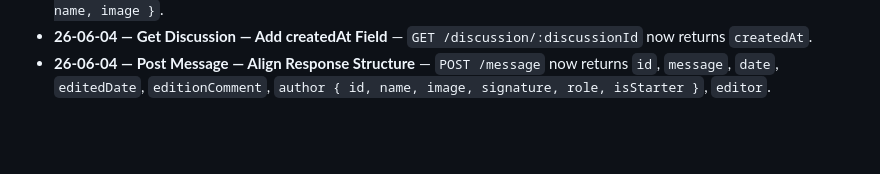
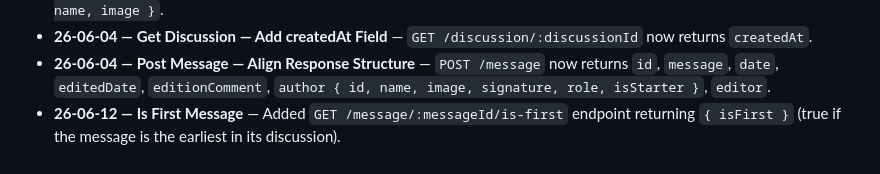
Before and after one commit to rragoomundun/discussions-api, a Markdown page: context/current-feature.md, the part around the change. Rendered like a GitHub page; blank space fills up the shorter version.

Commit message:
chore: reset current-feature.md after completing Is First Message

```diff
--- a/context/current-feature.md
+++ b/context/current-feature.md
@@ -38,3 +38,4 @@
 - **26-06-04 — Get Discussion — Add Author Field** — `GET /discussion/:discussionId` now returns `author: { id, name, image }`.
 - **26-06-04 — Get Discussion — Add createdAt Field** — `GET /discussion/:discussionId` now returns `createdAt`.
 - **26-06-04 — Post Message — Align Response Structure** — `POST /message` now returns `id`, `message`, `date`, `editedDate`, `editionComment`, `author { id, name, image, signature, role, isStarter }`, `editor`.
+- **26-06-12 — Is First Message** — Added `GET /message/:messageId/is-first` endpoint returning `{ isFirst }` (true if the message is the earliest in its discussion).
```
